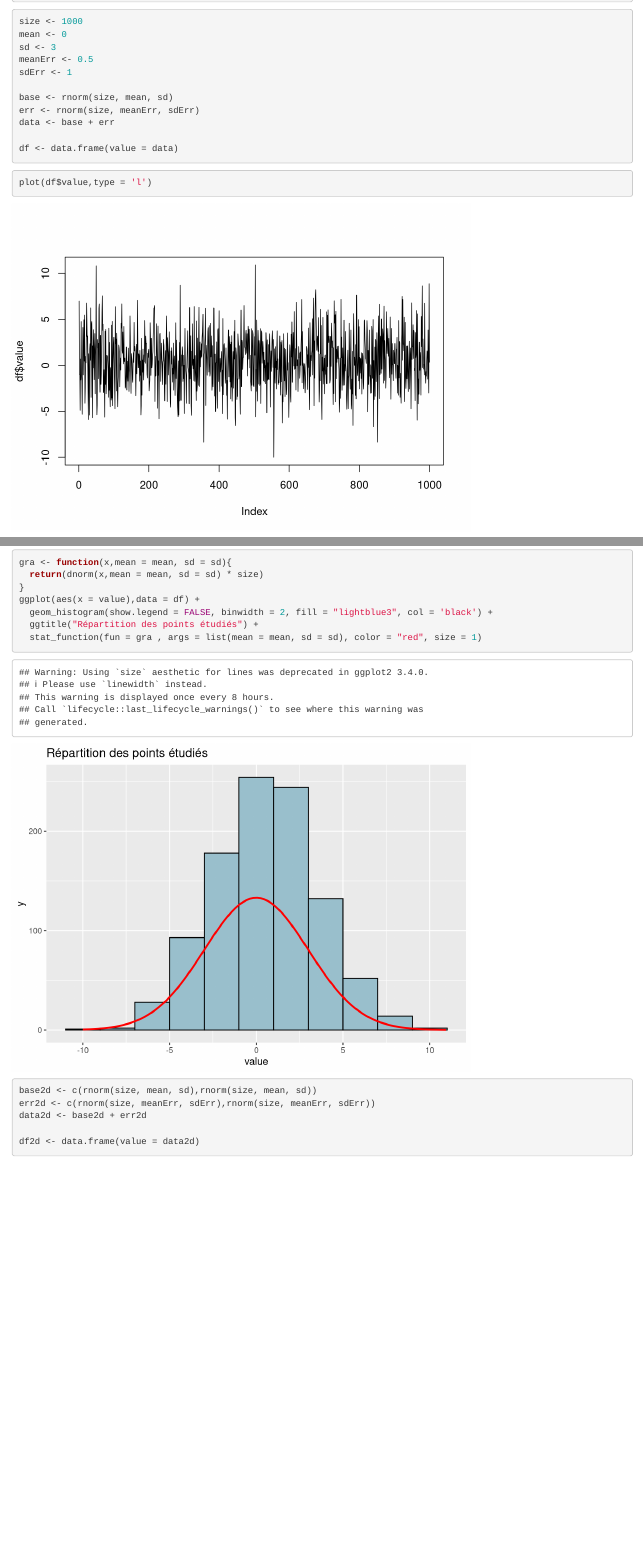
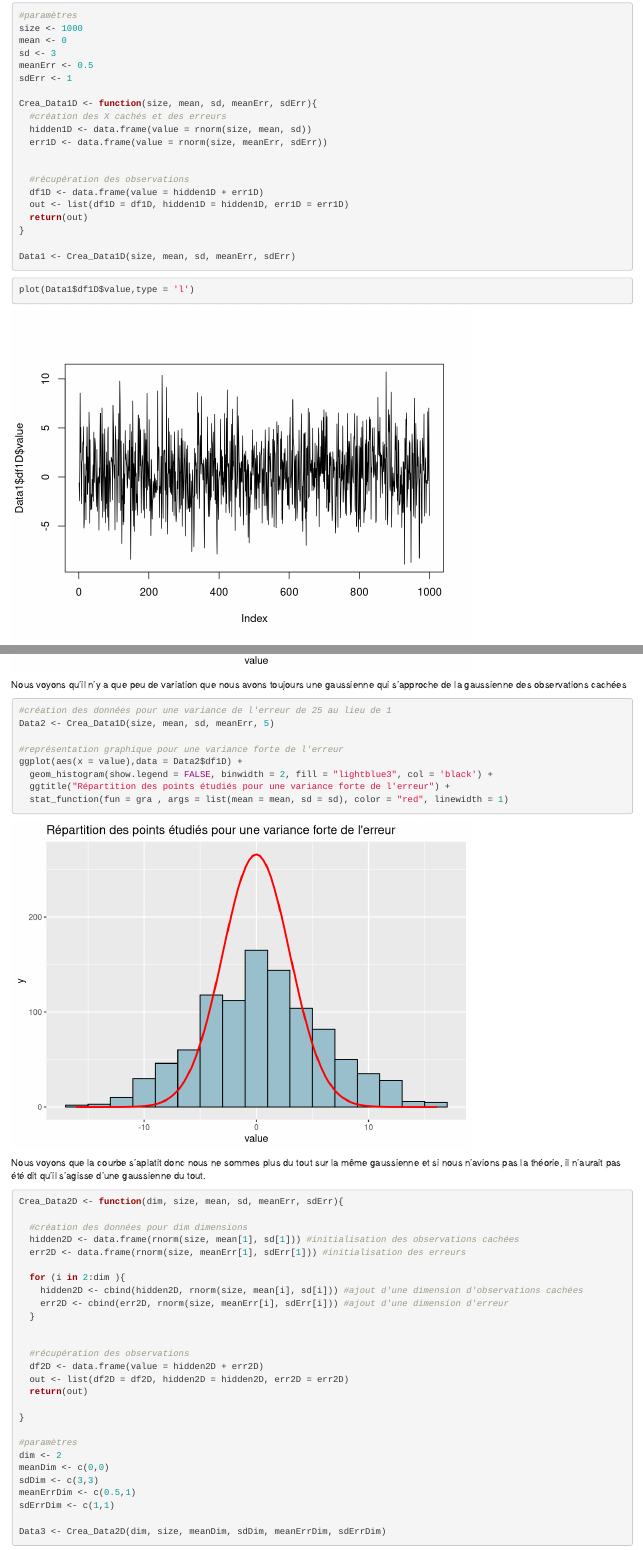
Before and after one commit to WandrilleBuchy/StageUBS, an R Markdown document (Kalman filter.Rmd): the page in a window 1100 px wide, from 140 px down before the commit and from 220 px down after it, so that both start at the same text, and a second part further down, joined at a grey line. Rendered offline with R 4.5, knitr and Pandoc, with nearby package versions; code that draws random numbers runs with fixed seeds of ours.

Commit message:
Add files via upload

````diff
--- a/Kalman filter.Rmd
+++ b/Kalman filter.Rmd
@@ -14,25 +15,34 @@
 
 
 
-```{r création de données}
+```{r création de données en dimension simple}
 
+#paramètres
 size <- 1000
 mean <- 0
 sd <- 3
 meanErr <- 0.5
 sdErr <- 1
 
-base <- rnorm(size, mean, sd)
-err <- rnorm(size, meanErr, sdErr)
-data <- base + err
+Crea_Data1D <- function(size, mean, sd, meanErr, sdErr){
+  #création des X cachés et des erreurs
+  hidden1D <- data.frame(value = rnorm(size, mean, sd))
+  err1D <- data.frame(value = rnorm(size, meanErr, sdErr))
 
-df <- data.frame(value = data)
+
+  #récupération des observations
+  df1D <- data.frame(value = hidden1D + err1D)
+  out <- list(df1D = df1D, hidden1D = hidden1D, err1D = err1D)
+  return(out)
+}
+
+Data1 <- Crea_Data1D(size, mean, sd, meanErr, sdErr)
 
 ```
 
-```{r représentation data}
+```{r représentation data simple}
 
-plot(df$value,type = 'l')
+plot(Data1$df1D$value,type = 'l')
 
 ```
 
@@ -40,3 +50,3 @@
 
-```{r}
+```{r représentation pour le cas avec peu de variation sur l erreur}
 
@@ -43,7 +54,8 @@
 gra <- function(x,mean = mean, sd = sd){
-  return(dnorm(x,mean = mean, sd = sd) * size)
+  return(dnorm(x,mean = mean, sd = sd) * 2*size)
 }
-ggplot(aes(x = value),data = df) +
+
+
+#représentation graphique pour une variance faible de l'erreur
+ggplot(aes(x = value),data = Data1$df1D) +
   geom_histogram(show.legend = FALSE, binwidth = 2, fill = "lightblue3", col = 'black') +
-  ggtitle("Répartition des points étudiés") +
-  stat_function(fun = gra , args = list(mean = mean, sd = sd), color = "red", size = 1)
@@ -50,8 +67,53 @@
+Nous voyons qu'il n'y a que peu de variation que nous avons toujours une gaussienne qui s'approche de la gaussienne des observations cachées
+
+```{r représentation pour le cas avec beaucoup de variation sur l erreur}
+
+#création des données pour une variance de l'erreur de 25 au lieu de 1
+Data2 <- Crea_Data1D(size, mean, sd, meanErr, 5)
+
+#représentation graphique pour une variance forte de l'erreur
+ggplot(aes(x = value),data = Data2$df1D) +
+  geom_histogram(show.legend = FALSE, binwidth = 2, fill = "lightblue3", col = 'black') +
+  ggtitle("Répartition des points étudiés pour une variance forte de l'erreur") +
+  stat_function(fun = gra , args = list(mean = mean, sd = sd), color = "red", linewidth = 1)
+
+
+```
+
+Nous voyons que la courbe s'aplatit donc nous ne sommes plus du tout sur la même gaussienne et si nous n'avions pas la théorie, il n'aurait pas été dit qu'il s'agisse d'une gaussienne du tout.
+
+```{r création de données en dimensions multiples}
+
+Crea_Data2D <- function(dim, size, mean, sd, meanErr, sdErr){
+
+  #création des données pour dim dimensions
+  hidden2D <- data.frame(rnorm(size, mean[1], sd[1])) #initialisation des observations cachées
+  err2D <- data.frame(rnorm(size, meanErr[1], sdErr[1])) #initialisation des erreurs
+
+  for (i in 2:dim ){
+    hidden2D <- cbind(hidden2D, rnorm(size, mean[i], sd[i])) #ajout d'une dimension d'observations cachées
+    err2D <- cbind(err2D, rnorm(size, meanErr[i], sdErr[i])) #ajout d'une dimension d'erreur
+  }
+
+
+  #récupération des observations
+  df2D <- data.frame(value = hidden2D + err2D)
+  out <- list(df2D = df2D, hidden2D = hidden2D, err2D = err2D)
+  return(out)
+
+}
+
+#paramètres
+dim <- 2
+meanDim <- c(0,0)
+sdDim <- c(3,3)
+meanErrDim <- c(0.5,1)
+sdErrDim <- c(1,1)
+
+Data3 <- Crea_Data2D(dim, size, meanDim, sdDim, meanErrDim, sdErrDim)
+
 ```
 
 
-```{r}
+```{r représentation des données en dimensions multiples}
 
-base2d <- c(rnorm(size, mean, sd),rnorm(size, mean, sd))
-err2d <- c(rnorm(size, meanErr, sdErr),rnorm(size, meanErr, sdErr))
-data2d <- base2d + err2d
@@ -58,2 +123 @@
 
-df2d <- data.frame(value = data2d)
````
Also changed, not shown: Kalman filter.Rmd (22 more changed lines).
